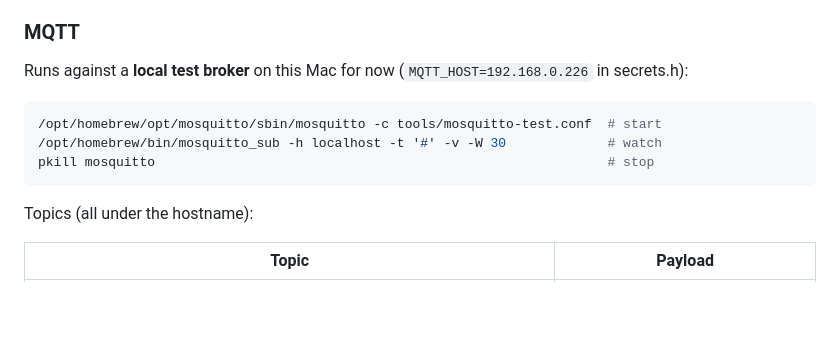
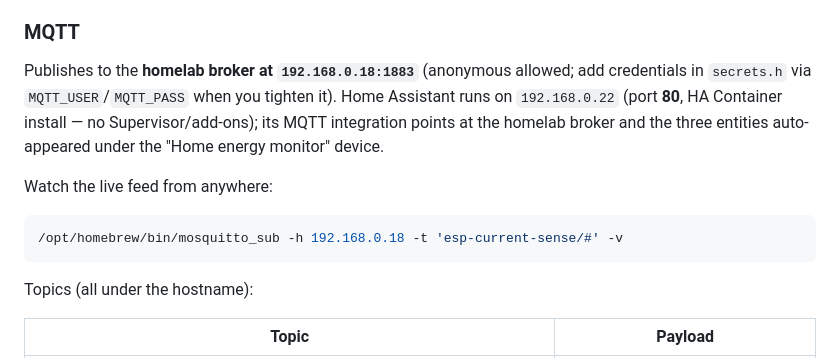
Before and after one commit to fmorisan/esp-current-sense, a Markdown page: README.md, the part around the change. Drawn GitHub-style; blank space fills up the shorter version.

Commit message:
docs: MQTT migrated to homelab broker 192.168.0.18, HA on 192.168.0.22:80

````diff
--- a/README.md
+++ b/README.md
@@ -58,13 +58,16 @@ the board a **DHCP reservation** on the router and use the IP.
 
 ### MQTT
 
-Runs against a **local test broker** on this Mac for now
-(`MQTT_HOST=192.168.0.226` in secrets.h):
+Publishes to the **homelab broker at `192.168.0.18:1883`** (anonymous allowed;
+add credentials in `secrets.h` via `MQTT_USER`/`MQTT_PASS` when you tighten it).
+Home Assistant runs on `192.168.0.22` (port **80**, HA Container install — no
+Supervisor/add-ons); its MQTT integration points at the homelab broker and
+the three entities auto-appeared under the "Home energy monitor" device.
+
+Watch the live feed from anywhere:
 
 ```sh
-/opt/homebrew/opt/mosquitto/sbin/mosquitto -c tools/mosquitto-test.conf  # start
-/opt/homebrew/bin/mosquitto_sub -h localhost -t '#' -v -W 30             # watch
-pkill mosquitto                                                          # stop
+/opt/homebrew/bin/mosquitto_sub -h 192.168.0.18 -t 'esp-current-sense/#' -v
 ```
 
 Topics (all under the hostname):
````
